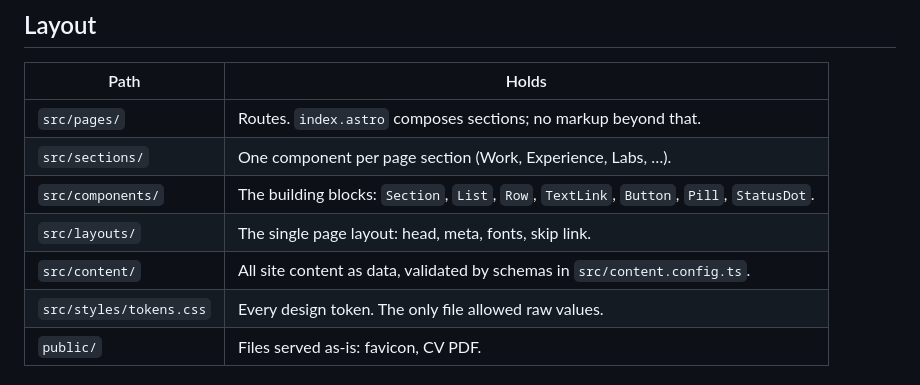
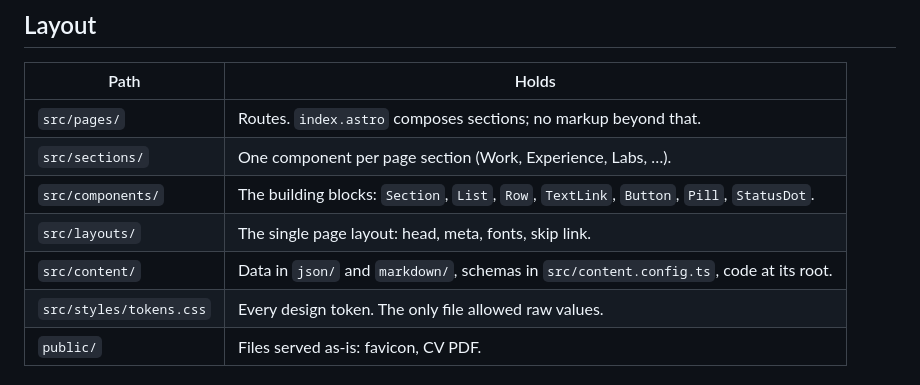
Before and after one commit to CREDO23/portfolio, a Markdown page: AGENTS.md, the part around the change. Rendered like a GitHub page.

Commit message:
docs: describe the content folder layout

```diff
--- a/AGENTS.md
+++ b/AGENTS.md
@@ -33,7 +33,7 @@ Applies to every new file.
 | `src/sections/`         | One component per page section (Work, Experience, Labs, …).                               |
 | `src/components/`       | The building blocks: `Section`, `List`, `Row`, `TextLink`, `Button`, `Pill`, `StatusDot`. |
 | `src/layouts/`          | The single page layout: head, meta, fonts, skip link.                                     |
-| `src/content/`          | All site content as data, validated by schemas in `src/content.config.ts`.                |
+| `src/content/`          | Data in `json/` and `markdown/`, schemas in `src/content.config.ts`, code at its root.    |
 | `src/styles/tokens.css` | Every design token. The only file allowed raw values.                                     |
 | `public/`               | Files served as-is: favicon, CV PDF.                                                      |
 
```
